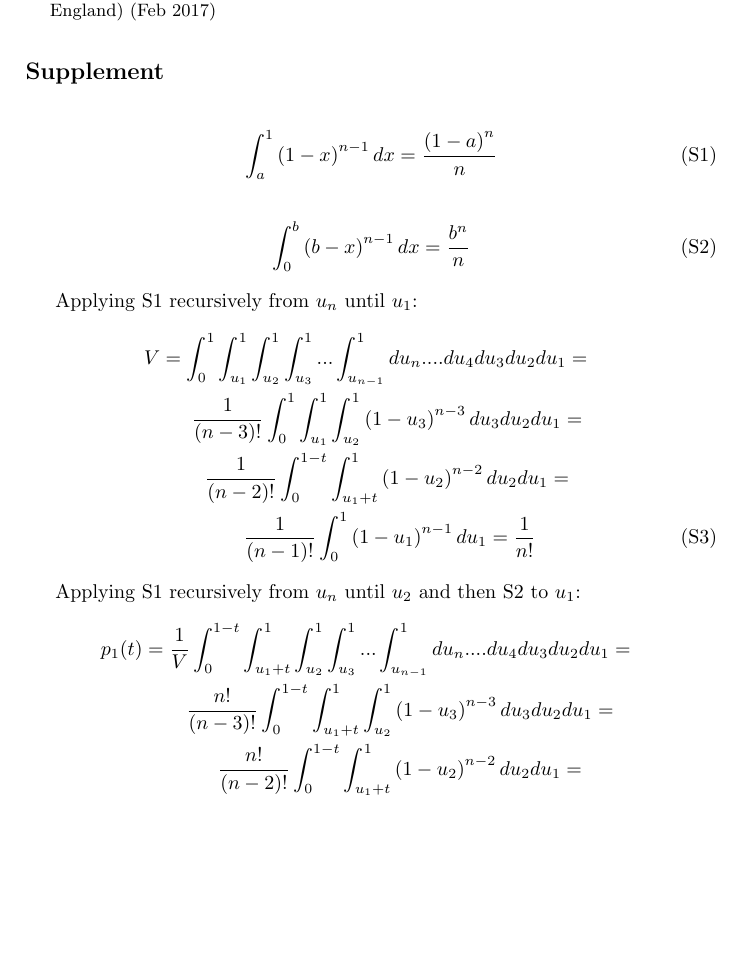
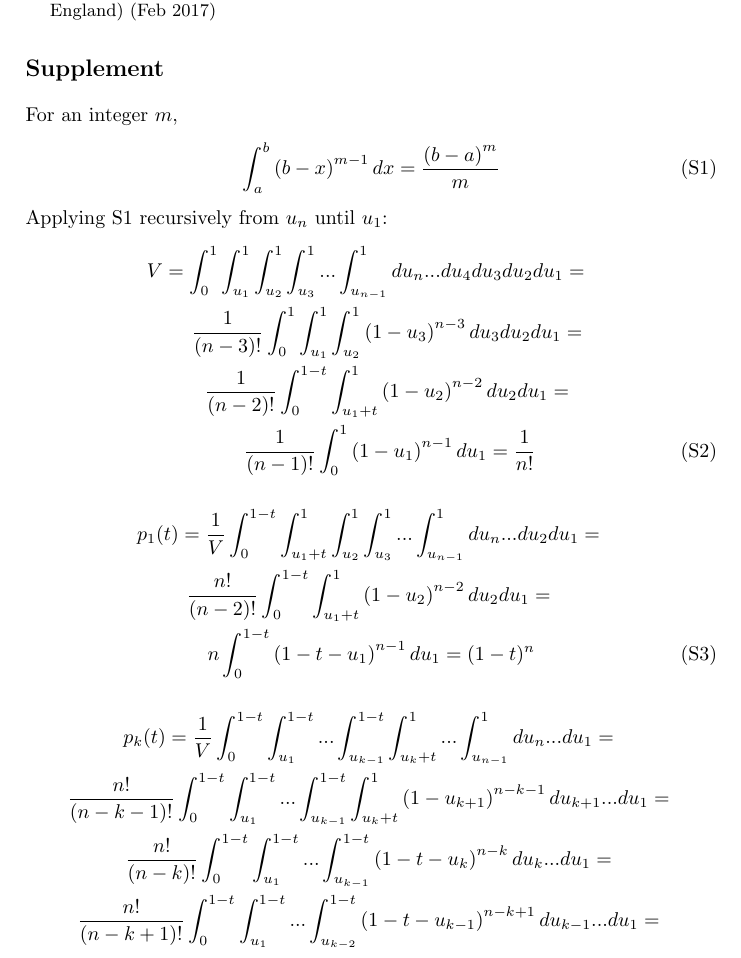
Before and after one commit to favorov/gene-friends-manuscript, a LaTeX thesis (gene-best-friends-manuscript.tex): part of page 5 of 5 before the commit and part of page 5 of 6 after it, cut so that both start at the same text, the shorter picture padded with empty space. Compiled offline with pdfLaTeX.

Commit message:
supplement integrals finished

```diff
--- a/gene-best-friends-manuscript.tex
+++ b/gene-best-friends-manuscript.tex
@@ -121,31 +121,40 @@ AF acknowledges support by National Institutes of Health (NIH) P30CA006973 and 1
 
 %\renewcommand{\thesection}{\Alph{section}}%
 % or try \arabic{section}
+For an integer $m$,
 \begin{eqnarray}
-&\displaystyle \int_a^1\left(1-x\right)^{n-1}dx=
+&\displaystyle \int_a^b\left(b-x\right)^{m-1}dx=
 %-\displaystyle \int_0^{1-a}v^{n-1}dv=
-\displaystyle \frac{\left(1-a\right)^n}{n}  \label{eq:right}
+\displaystyle \frac{\left(b-a\right)^m}{m}  \label{eq:intab}
 \end{eqnarray}
+%\begin{eqnarray}
+%&\displaystyle \int_a^1\left(1-x\right)^{m-1}dx=
+%-\displaystyle \int_0^{1-a}v^{n-1}dv=
+%\displaystyle \frac{\left(1-a\right)^m}{m}  \label{eq:right}
+%\end{eqnarray}
+%\begin{eqnarray}
+%&\displaystyle \int_0^b\left(b-x\right)^{m-1}dx=\displaystyle \frac{b^m}{m}  \label{eq:left}
+%\end{eqnarray}
+Applying \ref{eq:intab} recursively from $u_n$ until $u_1$:
 \begin{eqnarray}
-&\displaystyle \int_0^b\left(b-x\right)^{n-1}dx=\displaystyle \frac{b^n}{n}  \label{eq:left}
-\end{eqnarray}
-
-Applying \ref{eq:right} recursively from $u_n$ until $u_1$:
-\begin{eqnarray}
-V = &\displaystyle \int_0^1\int_{u_1}^1\int_{u_2}^1\int_{u_3}^1...\int_{u_{n-1}}^1 du_n....du_4 du_3 du_2 du_1 = \nonumber \\
+V = &\displaystyle \int_0^1\int_{u_1}^1\int_{u_2}^1\int_{u_3}^1...\int_{u_{n-1}}^1 du_n...du_4 du_3 du_2 du_1 = \nonumber \\
 &\displaystyle \frac{1}{(n-3)!}\int_0^1\int_{u_1}^1\int_{u_2}^1 \left( 1-u_3 \right)^{n-3}du_3 du_2 du_1 = \nonumber \\
 &\displaystyle \frac{1}{(n-2)!}\int_0^{1-t}\int_{{u_1}+t}^1\left( 1-u_2 \right)^{n-2} du_2 du_1 = \nonumber \\
 &\displaystyle \frac{1}{(n-1)!} \int_0^1\left( 1-u_1 \right)^{n-1} du_1 = \frac{1}{n!} \label{eq:volume}
 \end{eqnarray}
-
-Applying \ref{eq:right} recursively from $u_n$ until $u_2$ and then \ref{eq:left} to $u_1$:
 \begin{eqnarray}
-p_1(t) = & \displaystyle \frac{1}{V}\displaystyle \int_0^{1-t}\int_{{u_1}+t}^1\int_{u_2}^1\int_{u_3}^1...\int_{u_{n-1}}^1 du_n....du_4 du_3 du_2 du_1 =  \nonumber \\
-&\displaystyle \frac{n!}{(n-3)!}\int_0^{1-t}\int_{{u_1}+t}^1\int_{u_2}^1 \left( 1-u_3 \right)^{n-3}du_3 du_2 du_1 =  \nonumber \\
+& p_1(t) =  \displaystyle \frac{1}{V}\displaystyle \int_0^{1-t}\int_{{u_1}+t}^1\int_{u_2}^1\int_{u_3}^1...\int_{u_{n-1}}^1 du_n...du_2 du_1 =  \nonumber \\
+%&\displaystyle \frac{n!}{(n-3)!}\int_0^{1-t}\int_{{u_1}+t}^1\int_{u_2}^1 \left( 1-u_3 \right)^{n-3}du_3 du_2 du_1 =  \nonumber \\
 &\displaystyle \frac{n!}{(n-2)!}\int_0^{1-t}\int_{{u_1}+t}^1\left( 1-u_2 \right)^{n-2} du_2 du_1 =  \nonumber \\
 &\displaystyle n \int_0^{1-t}\left( 1-t-u_1 \right)^{n-1} du_1 = (1-t)^n \label{eq:p_1}
 \end{eqnarray}
-
+\begin{eqnarray}
+& p_k(t) = \displaystyle \frac{1}{V}\displaystyle \int_0^{1-t}\int_{{u_1}}^{1-t}...\int_{u_{k-1}}^{1-t}\int_{u_k+t}^1...\int_{u_{n-1}}^1 du_n... du_1 =  \nonumber \\
+& \displaystyle \frac{n!}{(n-k-1)!}\displaystyle \int_0^{1-t}\int_{{u_1}}^{1-t}...\int_{u_{k-1}}^{1-t}\int_{u_k+t}^1 \left( 1-u_{k+1} \right)^{n-k-1} du_{k+1}...du_1 =  \nonumber \\
+& \displaystyle \frac{n!}{(n-k)!}\displaystyle \int_0^{1-t}\int_{{u_1}}^{1-t}...\int_{u_{k-1}}^{1-t} \left( 1-t-u_{k} \right)^{n-k} du_k...du_1 =  \nonumber \\
+& \displaystyle \frac{n!}{(n-k+1)!}\displaystyle \int_0^{1-t}\int_{{u_1}}^{1-t}...\int_{u_{k-2}}^{1-t} \left( 1-t-u_{k-1} \right)^{n-k+1} du_{k-1}...du_1 =  \nonumber \\
+& \displaystyle n \int_0^{1-t}\left( 1-t-u_1 \right)^{n-1} du_1 = (1-t)^n \label{eq:p_k}
+\end{eqnarray}
 %\end{subappendices}
 
 \end{document}
```
